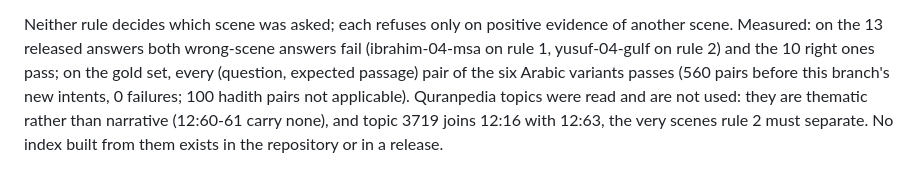
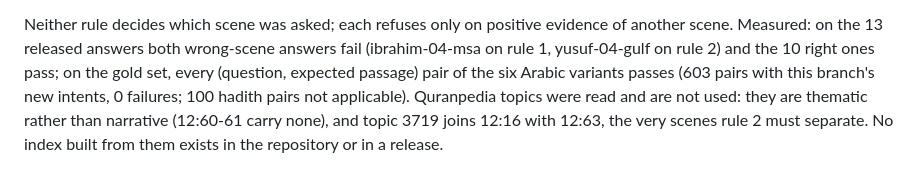
Before and after one commit to Bader-Islamic-comp/Badr_backend, a Markdown page: doc/rag-system.md, the part around the change. GitHub-like rendering.

Commit message:
Give the scene check's measurement on the extended gold set
Co-Authored-By: Claude Opus 5.5 <noreply@anthropic.com>

```diff
--- a/doc/rag-system.md
+++ b/doc/rag-system.md
@@ -831,7 +831,7 @@ whose ranges hold its ayahs.
 Neither rule decides which scene was asked; each refuses only on positive evidence of another scene.
 Measured: on the 13 released answers both wrong-scene answers fail (ibrahim-04-msa on rule 1, yusuf-04-gulf on
 rule 2) and the 10 right ones pass; on the gold set, every (question, expected passage) pair of the six Arabic
-variants passes (560 pairs before this branch's new intents, 0 failures; 100 hadith pairs not applicable).
+variants passes (603 pairs with this branch's new intents, 0 failures; 100 hadith pairs not applicable).
 Quranpedia topics were read and are not used: they are thematic rather than narrative (12:60-61 carry none), and
 topic 3719 joins 12:16 with 12:63, the very scenes rule 2 must separate. No index built from them exists in the
 repository or in a release.
```
